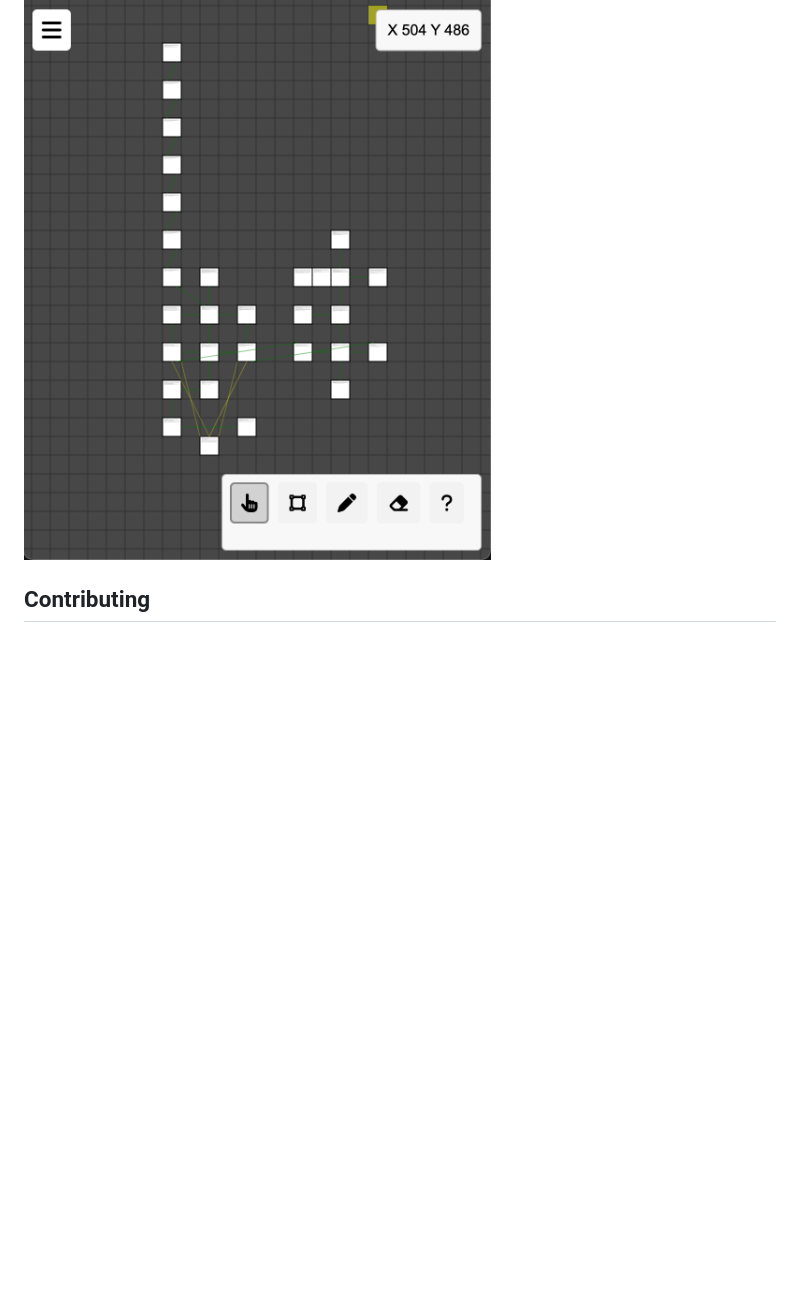
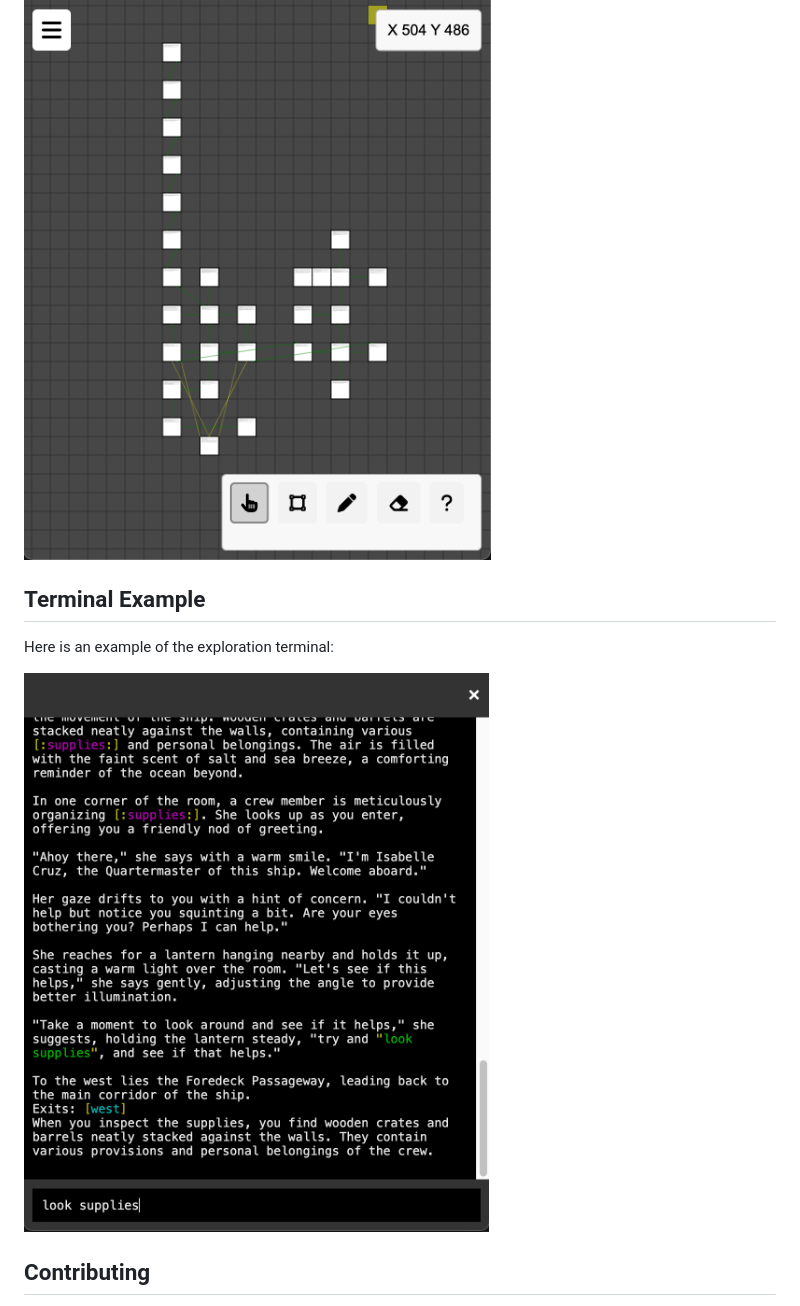
Before and after one commit to tvalladon/node-talker-web-builder, a Markdown page: readme.md, the part around the change. Drawn GitHub-style; pictures changed too: images/term.png (added); blank space fills up the shorter version.

Commit message:
Add an example of the terminal to the readme.

```diff
--- a/readme.md
+++ b/readme.md
@@ -83,6 +83,12 @@ Here is an example map:
 
 ![Example Map](images/example-map.png)
 
+## Terminal Example
+
+Here is an example of the exploration terminal:
+
+![Example Terminal](images/term.png)
+
 ## Contributing
 
 We welcome contributions from the community to enhance the Node Talker Web Builder Tool! If you're interested in helping with development, please feel free to fork the repository, make your changes, and submit a pull request. Whether you're fixing bugs, adding new features, or improving documentation, your contributions are greatly appreciated.
```
